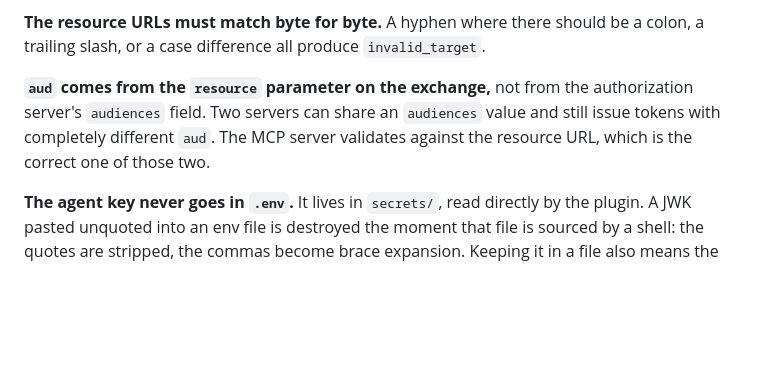
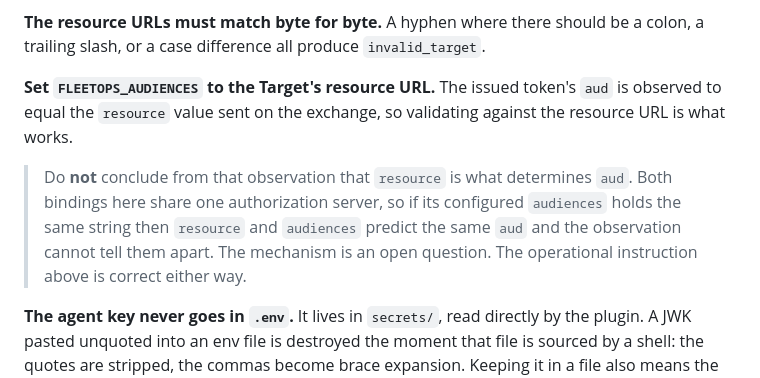
Before and after one commit to oktaforai-okta/fleetops-bifrost-demo, a Markdown page: docs/RUNBOOK.md, the part around the change. Drawn GitHub-style; blank space fills up the shorter version.

```diff
--- a/docs/RUNBOOK.md
+++ b/docs/RUNBOOK.md
@@ -313,10 +313,15 @@ Three traps worth internalising.
 **The resource URLs must match byte for byte.** A hyphen where there should be a colon, a
 trailing slash, or a case difference all produce `invalid_target`.
 
-**`aud` comes from the `resource` parameter on the exchange,** not from the authorization
-server's `audiences` field. Two servers can share an `audiences` value and still issue tokens
-with completely different `aud`. The MCP server validates against the resource URL, which is
-the correct one of those two.
+**Set `FLEETOPS_AUDIENCES` to the Target's resource URL.** The issued token's `aud` is observed
+to equal the `resource` value sent on the exchange, so validating against the resource URL is
+what works.
+
+> Do **not** conclude from that observation that `resource` is what determines `aud`. Both
+> bindings here share one authorization server, so if its configured `audiences` holds the same
+> string then `resource` and `audiences` predict the same `aud` and the observation cannot tell
+> them apart. The mechanism is an open question. The operational instruction above is correct
+> either way.
 
 **The agent key never goes in `.env`.** It lives in `secrets/`, read directly by the plugin.
 A JWK pasted unquoted into an env file is destroyed the moment that file is sourced by a
```
Also changed, not shown: README.md (+7 -0 lines).
